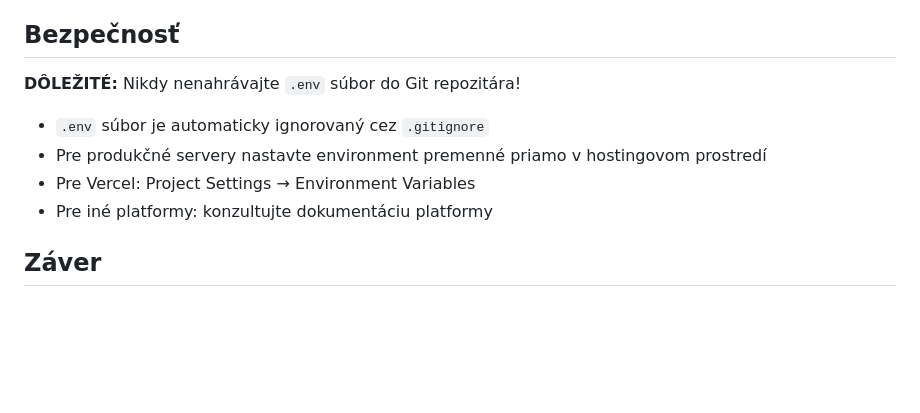
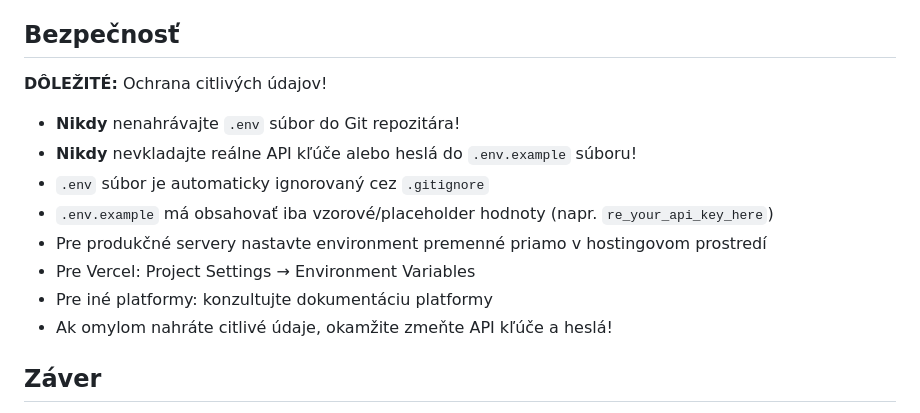
Before and after one commit to kbranislav1410-max/racegarage-simulator, a Markdown page: NASTAVENIE_EMAILOV_REZERVACIE.md, the part around the change. Drawn GitHub-style; blank space fills up the shorter version.

Commit message:
Enhanced security documentation for email configuration
Co-authored-by: kbranislav1410-max <224830386+kbranislav1410-max@users.noreply.github.com>

```diff
--- a/NASTAVENIE_EMAILOV_REZERVACIE.md
+++ b/NASTAVENIE_EMAILOV_REZERVACIE.md
@@ -205,12 +205,16 @@ Ak chcete zmeniť vzhľad alebo obsah emailov:
 
 ## Bezpečnosť
 
-**DÔLEŽITÉ:** Nikdy nenahrávajte `.env` súbor do Git repozitára!
+**DÔLEŽITÉ:** Ochrana citlivých údajov!
 
+- **Nikdy** nenahrávajte `.env` súbor do Git repozitára!
+- **Nikdy** nevkladajte reálne API kľúče alebo heslá do `.env.example` súboru!
 - `.env` súbor je automaticky ignorovaný cez `.gitignore`
+- `.env.example` má obsahovať iba vzorové/placeholder hodnoty (napr. `re_your_api_key_here`)
 - Pre produkčné servery nastavte environment premenné priamo v hostingovom prostredí
 - Pre Vercel: Project Settings → Environment Variables
 - Pre iné platformy: konzultujte dokumentáciu platformy
+- Ak omylom nahráte citlivé údaje, okamžite zmeňte API kľúče a heslá!
 
 ## Záver
 
```
